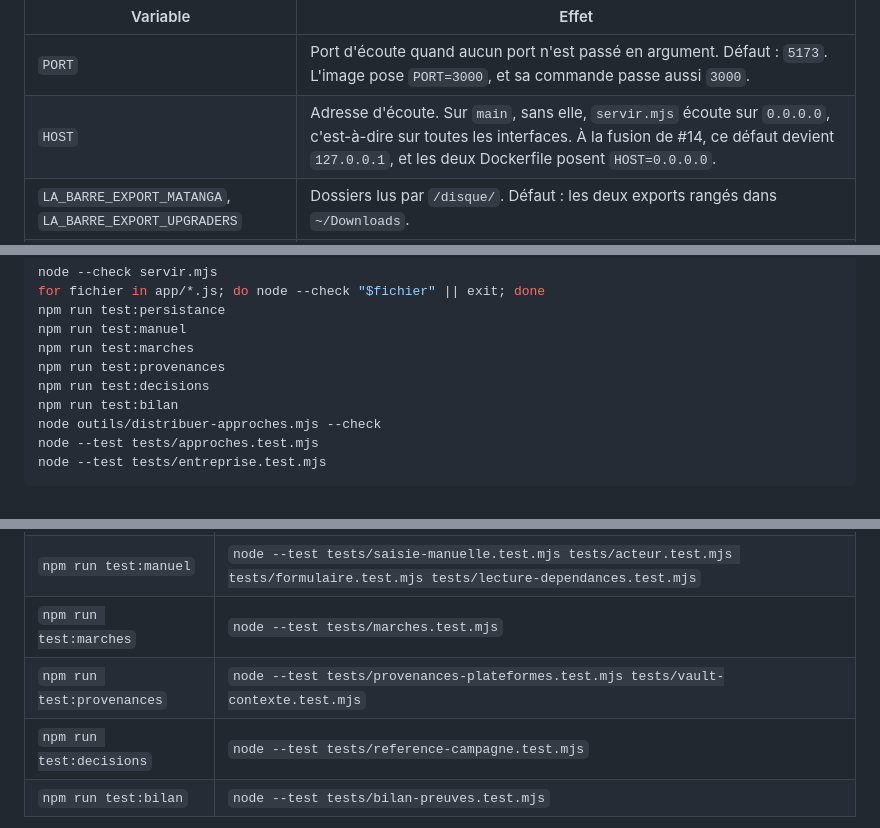
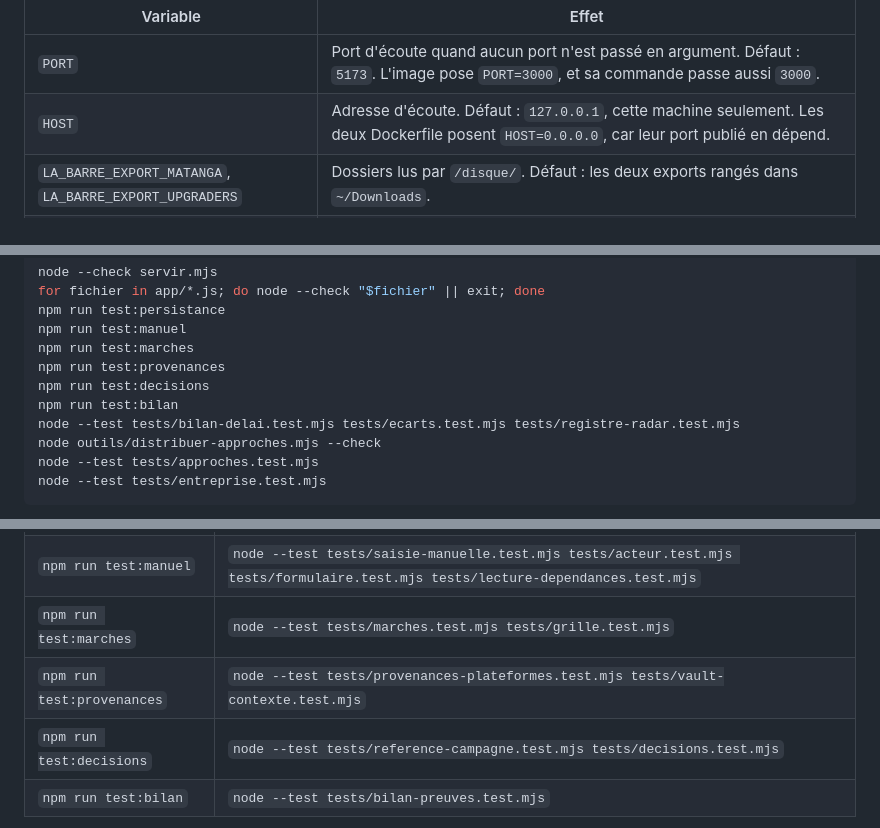
Before and after one commit to xtincell/la-barre, a Markdown page: README.md, 3 parts joined by grey strips. GitHub-like rendering.

Commit message:
docs(readme): aligner sur main après #14, #15 et #17 (HOST, étapes de CI, scripts de test)
Co-Authored-By: Claude Opus 5.5 <noreply@anthropic.com>
Claude-Session: https://claude.ai/code/session_01CxW7t5KnFLcssoQw6hQAE4

```diff
--- a/README.md
+++ b/README.md
@@ -129,7 +129,7 @@ tourne sous l'utilisateur `node` et crée au premier démarrage
 | Variable | Effet |
 |---|---|
 | `PORT` | Port d'écoute quand aucun port n'est passé en argument. Défaut : `5173`. L'image pose `PORT=3000`, et sa commande passe aussi `3000`. |
-| `HOST` | Adresse d'écoute. Sur `main`, sans elle, `servir.mjs` écoute sur `0.0.0.0`, c'est-à-dire sur toutes les interfaces. À la fusion de #14, ce défaut devient `127.0.0.1`, et les deux Dockerfile posent `HOST=0.0.0.0`. |
+| `HOST` | Adresse d'écoute. Défaut : `127.0.0.1`, cette machine seulement. Les deux Dockerfile posent `HOST=0.0.0.0`, car leur port publié en dépend. |
 | `LA_BARRE_EXPORT_MATANGA`, `LA_BARRE_EXPORT_UPGRADERS` | Dossiers lus par `/disque/`. Défaut : les deux exports rangés dans `~/Downloads`. |
 | `LA_BARRE_CHROME` | Chrome utilisé par `/partage-pdf`. Défaut : le chemin de Google Chrome sous macOS. |
 | `LA_BARRE_EN_LIGNE` | Instance où `/partage-pdf` envoie le PDF et la base. Défaut : `https://labarre.powerupgraders.com/`. |
@@ -206,6 +206,7 @@ npm run test:marches
 npm run test:provenances
 npm run test:decisions
 npm run test:bilan
+node --test tests/bilan-delai.test.mjs tests/ecarts.test.mjs tests/registre-radar.test.mjs
 node outils/distribuer-approches.mjs --check
 node --test tests/approches.test.mjs
 node --test tests/entreprise.test.mjs
@@ -231,9 +232,9 @@ Les scripts de `package.json` :
 | `npm test` | `node tests/parcours.mjs` |
 | `npm run test:persistance` | `node --test tests/persistance.test.mjs tests/reconciliation.test.mjs tests/depot-reprise.test.mjs` |
 | `npm run test:manuel` | `node --test tests/saisie-manuelle.test.mjs tests/acteur.test.mjs tests/formulaire.test.mjs tests/lecture-dependances.test.mjs` |
-| `npm run test:marches` | `node --test tests/marches.test.mjs` |
+| `npm run test:marches` | `node --test tests/marches.test.mjs tests/grille.test.mjs` |
 | `npm run test:provenances` | `node --test tests/provenances-plateformes.test.mjs tests/vault-contexte.test.mjs` |
-| `npm run test:decisions` | `node --test tests/reference-campagne.test.mjs` |
+| `npm run test:decisions` | `node --test tests/reference-campagne.test.mjs tests/decisions.test.mjs` |
 | `npm run test:bilan` | `node --test tests/bilan-preuves.test.mjs` |
 
 Les tests `node --test` n'ont besoin d'aucune dépendance npm ;
```
